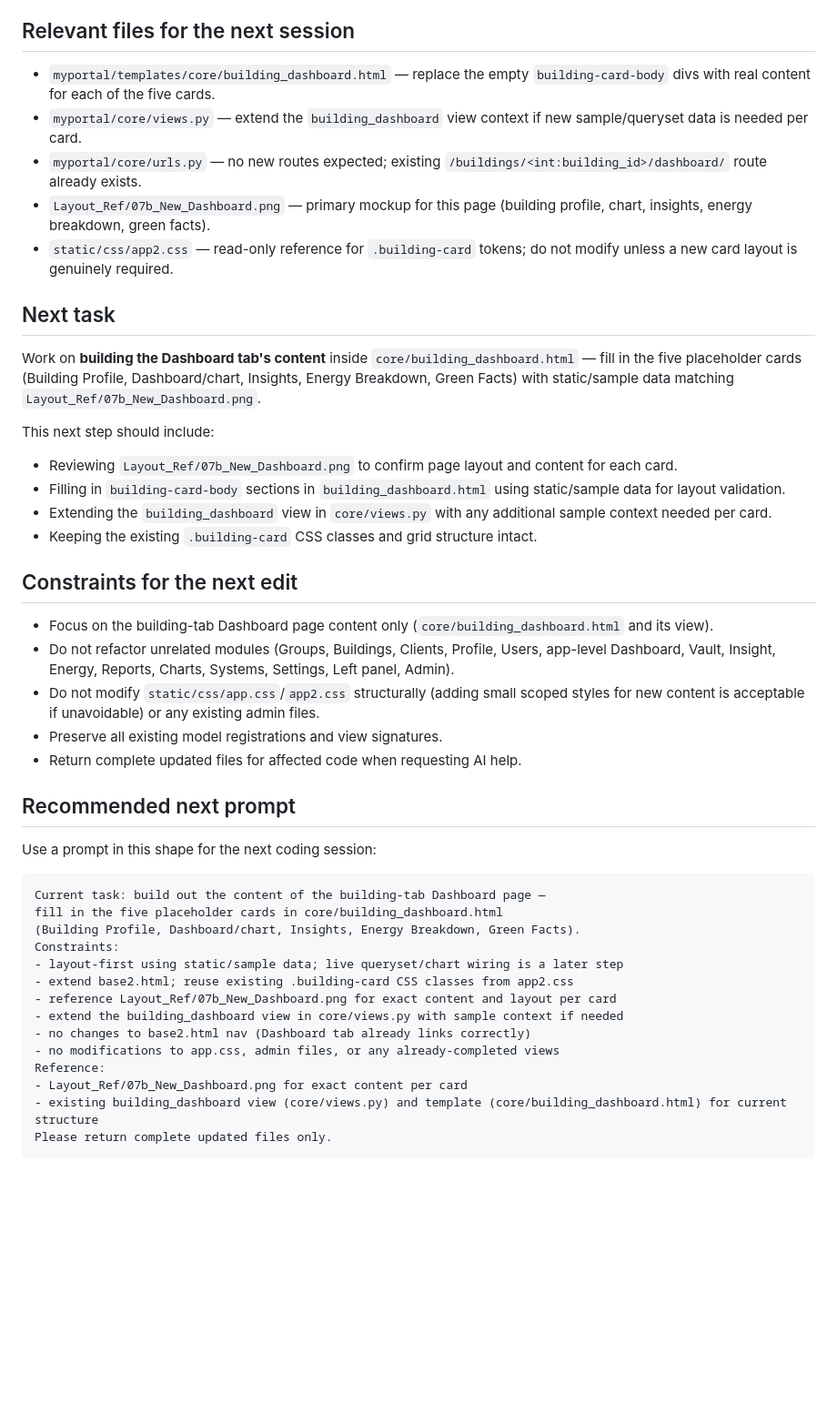
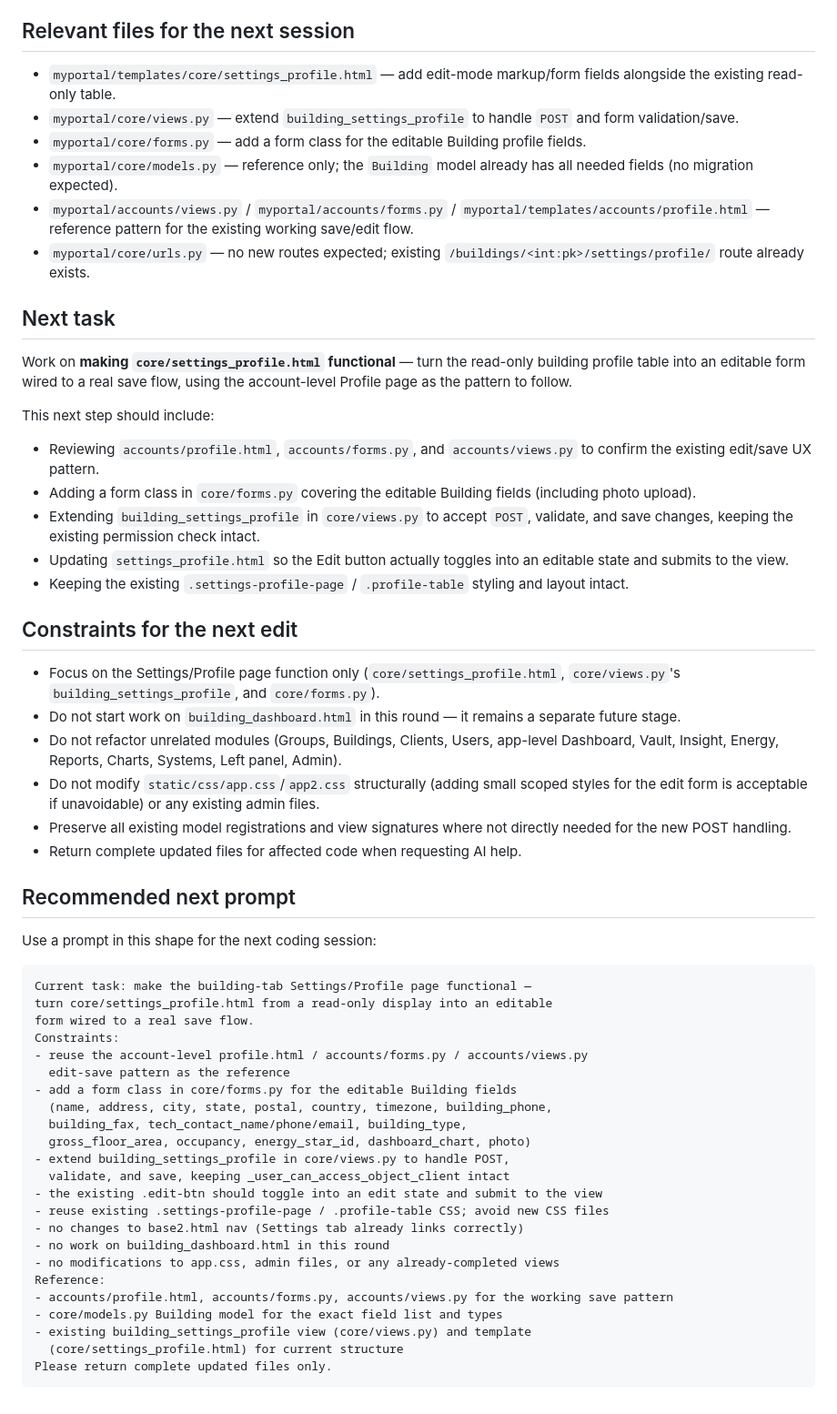
Before and after one commit to ConfitureCheung/Kaizen_2.0, a Markdown page: Markdown/HANDOFF.md, the part around one of its changes. Shown at 91% size. Rendered like a GitHub page; blank space fills up the shorter version.

Commit message:
docs: update next-step focus to Settings/Profile page function

````diff
--- a/Markdown/HANDOFF.md
+++ b/Markdown/HANDOFF.md
@@ -39,43 +38,55 @@ The **next active implementation stage is the building-tab Dashboard function**
 
 ## Relevant files for the next session
-- `myportal/templates/core/building_dashboard.html` — replace the empty `building-card-body` divs with real content for each of the five cards.
-- `myportal/core/views.py` — extend the `building_dashboard` view context if new sample/queryset data is needed per card.
-- `myportal/core/urls.py` — no new routes expected; existing `/buildings/<int:building_id>/dashboard/` route already exists.
-- `Layout_Ref/07b_New_Dashboard.png` — primary mockup for this page (building profile, chart, insights, energy breakdown, green facts).
-- `static/css/app2.css` — read-only reference for `.building-card` tokens; do not modify unless a new card layout is genuinely required.
+- `myportal/templates/core/settings_profile.html` — add edit-mode markup/form fields alongside the existing read-only table.
+- `myportal/core/views.py` — extend `building_settings_profile` to handle `POST` and form validation/save.
+- `myportal/core/forms.py` — add a form class for the editable Building profile fields.
+- `myportal/core/models.py` — reference only; the `Building` model already has all needed fields (no migration expected).
+- `myportal/accounts/views.py` / `myportal/accounts/forms.py` / `myportal/templates/accounts/profile.html` — reference pattern for the existing working save/edit flow.
+- `myportal/core/urls.py` — no new routes expected; existing `/buildings/<int:pk>/settings/profile/` route already exists.
 
 ## Next task
-Work on **building the Dashboard tab's content** inside `core/building_dashboard.html` — fill in the five placeholder cards (Building Profile, Dashboard/chart, Insights, Energy Breakdown, Green Facts) with static/sample data matching `Layout_Ref/07b_New_Dashboard.png`.
+Work on **making `core/settings_profile.html` functional** — turn the read-only building profile table into an editable form wired to a real save flow, using the account-level Profile page as the pattern to follow.
 
 This next step should include:
-- Reviewing `Layout_Ref/07b_New_Dashboard.png` to confirm page layout and content for each card.
-- Filling in `building-card-body` sections in `building_dashboard.html` using static/sample data for layout validation.
-- Extending the `building_dashboard` view in `core/views.py` with any additional sample context needed per card.
-- Keeping the existing `.building-card` CSS classes and grid structure intact.
+- Reviewing `accounts/profile.html`, `accounts/forms.py`, and `accounts/views.py` to confirm the existing edit/save UX pattern.
+- Adding a form class in `core/forms.py` covering the editable Building fields (including photo upload).
+- Extending `building_settings_profile` in `core/views.py` to accept `POST`, validate, and save changes, keeping the existing permission check intact.
+- Updating `settings_profile.html` so the Edit button actually toggles into an editable state and submits to the view.
+- Keeping the existing `.settings-profile-page` / `.profile-table` styling and layout intact.
 
 ## Constraints for the next edit
-- Focus on the building-tab Dashboard page content only (`core/building_dashboard.html` and its view).
-- Do not refactor unrelated modules (Groups, Buildings, Clients, Profile, Users, app-level Dashboard, Vault, Insight, Energy, Reports, Charts, Systems, Settings, Left panel, Admin).
-- Do not modify `static/css/app.css`/`app2.css` structurally (adding small scoped styles for new content is acceptable if unavoidable) or any existing admin files.
-- Preserve all existing model registrations and view signatures.
+- Focus on the Settings/Profile page function only (`core/settings_profile.html`, `core/views.py`'s `building_settings_profile`, and `core/forms.py`).
+- Do not start work on `building_dashboard.html` in this round — it remains a separate future stage.
+- Do not refactor unrelated modules (Groups, Buildings, Clients, Users, app-level Dashboard, Vault, Insight, Energy, Reports, Charts, Systems, Left panel, Admin).
+- Do not modify `static/css/app.css`/`app2.css` structurally (adding small scoped styles for the edit form is acceptable if unavoidable) or any existing admin files.
+- Preserve all existing model registrations and view signatures where not directly needed for the new POST handling.
 - Return complete updated files for affected code when requesting AI help.
 
 ## Recommended next prompt
 Use a prompt in this shape for the next coding session:
 
 ```text
-Current task: build out the content of the building-tab Dashboard page —
-fill in the five placeholder cards in core/building_dashboard.html
-(Building Profile, Dashboard/chart, Insights, Energy Breakdown, Green Facts).
+Current task: make the building-tab Settings/Profile page functional —
+turn core/settings_profile.html from a read-only display into an editable
+form wired to a real save flow.
 Constraints:
-- layout-first using static/sample data; live queryset/chart wiring is a later step
-- extend base2.html; reuse existing .building-card CSS classes from app2.css
-- reference Layout_Ref/07b_New_Dashboard.png for exact content and layout per card
-- extend the building_dashboard view in core/views.py with sample context if needed
-- no changes to base2.html nav (Dashboard tab already links correctly)
+- reuse the account-level profile.html / accounts/forms.py / accounts/views.py
+  edit-save pattern as the reference
+- add a form class in core/forms.py for the editable Building fields
+  (name, address, city, state, postal, country, timezone, building_phone,
+  building_fax, tech_contact_name/phone/email, building_type,
+  gross_floor_area, occupancy, energy_star_id, dashboard_chart, photo)
+- extend building_settings_profile in core/views.py to handle POST,
+  validate, and save, keeping _user_can_access_object_client intact
+- the existing .edit-btn should toggle into an edit state and submit to the view
+- reuse existing .settings-profile-page / .profile-table CSS; avoid new CSS files
+- no changes to base2.html nav (Settings tab already links correctly)
+- no work on building_dashboard.html in this round
 - no modifications to app.css, admin files, or any already-completed views
 Reference:
-- Layout_Ref/07b_New_Dashboard.png for exact content per card
-- existing building_dashboard view (core/views.py) and template (core/building_dashboard.html) for current structure
+- accounts/profile.html, accounts/forms.py, accounts/views.py for the working save pattern
+- core/models.py Building model for the exact field list and types
+- existing building_settings_profile view (core/views.py) and template
+  (core/settings_profile.html) for current structure
 Please return complete updated files only.
 ```
````
Also changed, not shown: other parts of Markdown/HANDOFF.md (+20 -21 lines), Markdown/PROJECT_OVERVIEW.md (+30 -29 lines), Markdown/TASK.md (+34 -30 lines).
